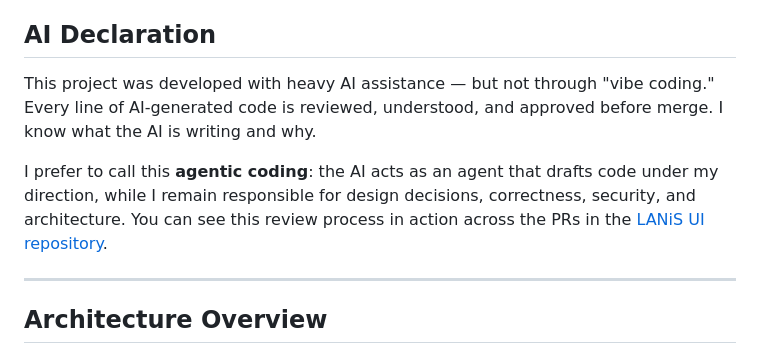
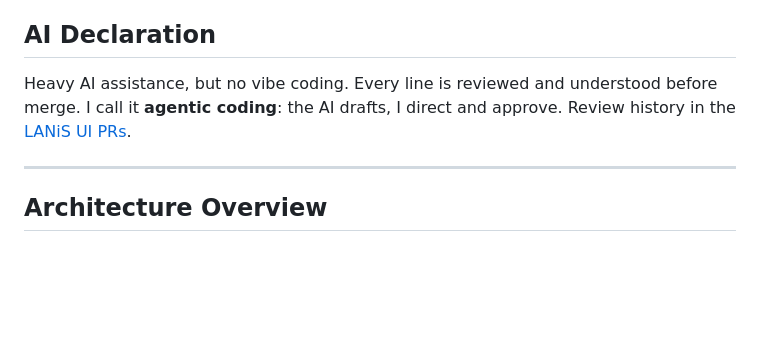
Before and after one commit to joan-code6/lanis_api, a Markdown page: README.md, the part around the change. Drawn GitHub-style; blank space fills up the shorter version.

Commit message:
shorten AI declaration and remove em dash

```diff
--- a/README.md
+++ b/README.md
@@ -10,9 +10,7 @@ An unofficial Python API client, FastAPI server, and terminal UI for **Schulport
 
 ## AI Declaration
 
-This project was developed with heavy AI assistance — but not through "vibe coding." Every line of AI-generated code is reviewed, understood, and approved before merge. I know what the AI is writing and why.
-
-I prefer to call this **agentic coding**: the AI acts as an agent that drafts code under my direction, while I remain responsible for design decisions, correctness, security, and architecture. You can see this review process in action across the PRs in the [LANiS UI repository](https://github.com/joan-code6/lanis_ui/pulls).
+Heavy AI assistance, but no vibe coding. Every line is reviewed and understood before merge. I call it **agentic coding**: the AI drafts, I direct and approve. Review history in the [LANiS UI PRs](https://github.com/joan-code6/lanis_ui/pulls).
 
 ---
 
```
